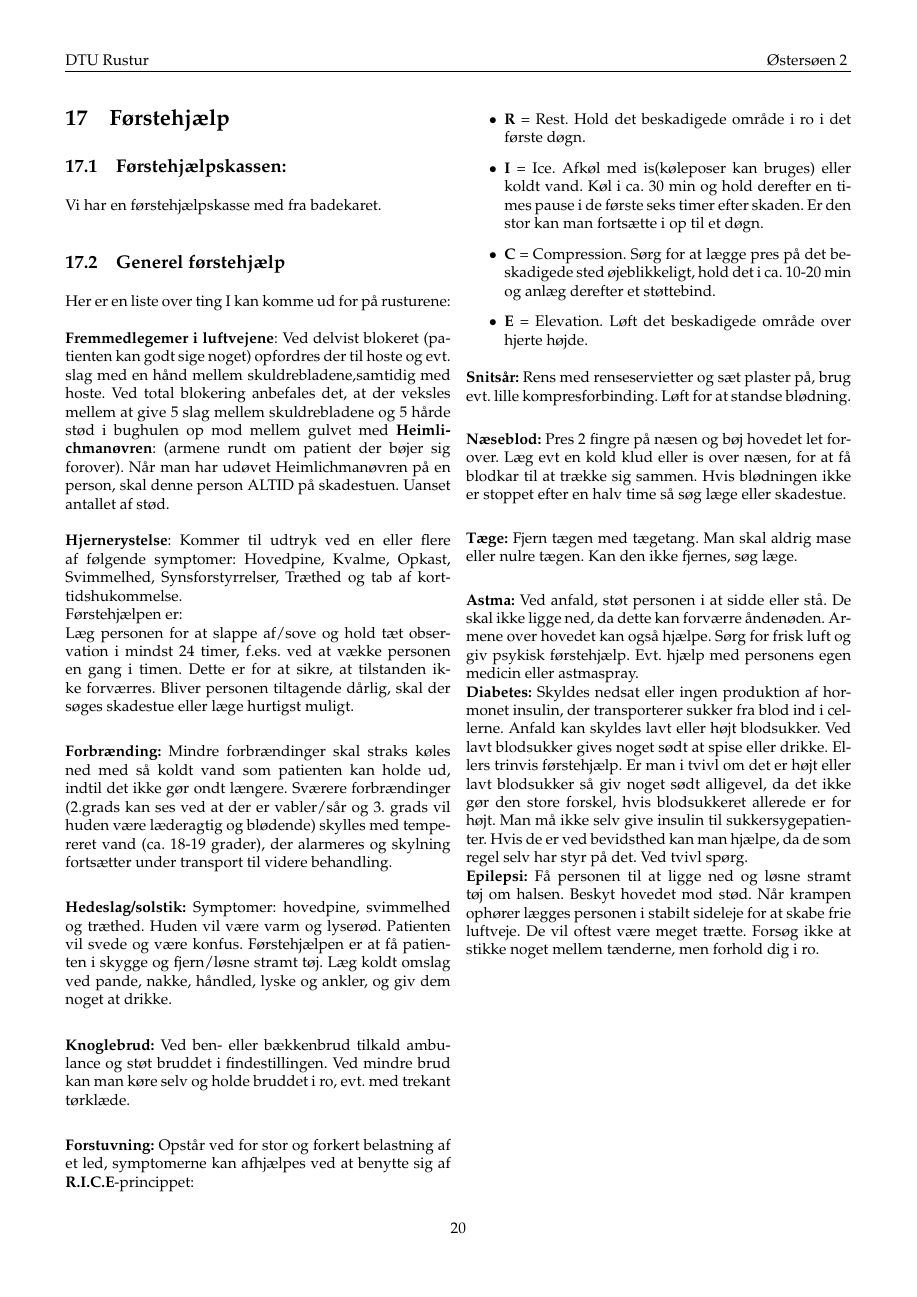
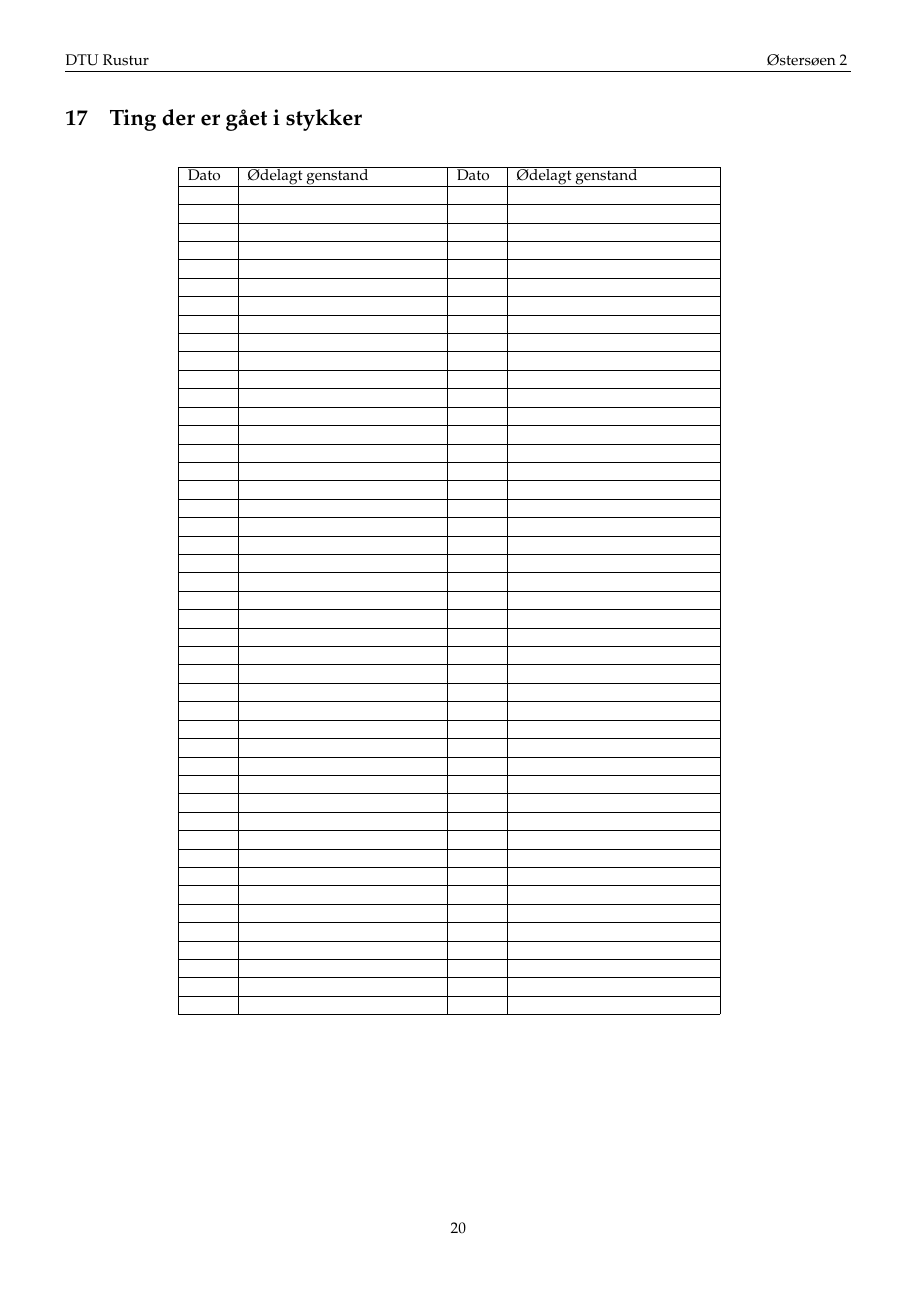
Before and after one commit to KABSDTU/Drejebog-skabelon, a LaTeX document (main.tex, which reads latex/bagerst/gaaet-i-stykker.tex): page 23 of 31 before the commit and page 23 of 32 after it. The pictures show the PDF file drejebog.pdf that the author committed with the source.

Commit message:
Tilføjet ting der er gået i stykker

```diff
--- /dev/null
+++ b/latex/bagerst/gaaet-i-stykker.tex
@@ -0,0 +1,54 @@
+\section{Ting der er gået i stykker}
+\begin{table}[H]
+\centering
+\begin{tabular}{|l|l|l|l|l}
+\cline{1-4}
+Dato~~ & Ødelagt genstand~~~~~~~~~~~~~~~~~~ & Dato~~ & Ødelagt genstand ~~~~~~~~~~~~~~~~~~ &  \\ \cline{1-4}
+     &                  &      &                  &  \\ \cline{1-4}
+     &                  &      &                  &  \\ \cline{1-4}
+     &                  &      &                  &  \\ \cline{1-4}
+     &                  &      &                  &  \\ \cline{1-4}
+     &                  &      &                  &  \\ \cline{1-4}
+     &                  &      &                  &  \\ \cline{1-4}
+     &                  &      &                  &  \\ \cline{1-4}
+     &                  &      &                  &  \\ \cline{1-4}
+     &                  &      &                  &  \\ \cline{1-4}
+     &                  &      &                  &  \\ \cline{1-4}
+     &                  &      &                  &  \\ \cline{1-4}
+     &                  &      &                  &  \\ \cline{1-4}
+     &                  &      &                  &  \\ \cline{1-4}
+     &                  &      &                  &  \\ \cline{1-4}
+     &                  &      &                  &  \\ \cline{1-4}
+     &                  &      &                  &  \\ \cline{1-4}
+     &                  &      &                  &  \\ \cline{1-4}
+     &                  &      &                  &  \\ \cline{1-4}
+     &                  &      &                  &  \\ \cline{1-4}
+     &                  &      &                  &  \\ \cline{1-4}
+     &                  &      &                  &  \\ \cline{1-4}
+     &                  &      &                  &  \\ \cline{1-4}
+     &                  &      &                  &  \\ \cline{1-4}
+     &                  &      &                  &  \\ \cline{1-4}
+     &                  &      &                  &  \\ \cline{1-4}
+     &                  &      &                  &  \\ \cline{1-4}
+     &                  &      &                  &  \\ \cline{1-4}
+     &                  &      &                  &  \\ \cline{1-4}
+     &                  &      &                  &  \\ \cline{1-4}
+     &                  &      &                  &  \\ \cline{1-4}
+     &                  &      &                  &  \\ \cline{1-4}
+     &                  &      &                  &  \\ \cline{1-4}
+     &                  &      &                  &  \\ \cline{1-4}
+     &                  &      &                  &  \\ \cline{1-4}
+     &                  &      &                  &  \\ \cline{1-4}
+     &                  &      &                  &  \\ \cline{1-4}
+     &                  &      &                  &  \\ \cline{1-4}
+     &                  &      &                  &  \\ \cline{1-4}
+     &                  &      &                  &  \\ \cline{1-4}
+     &                  &      &                  &  \\ \cline{1-4}
+     &                  &      &                  &  \\ \cline{1-4}
+     &                  &      &                  &  \\ \cline{1-4}
+     &                  &      &                  &  \\ \cline{1-4}
+     &                  &      &                  &  \\ \cline{1-4}
+     &                  &      &                  &  \\ \cline{1-4}
+
+\end{tabular}
+\end{table}
```
Also changed, not shown: main.tex (+3 -0 lines), drejebog.pdf.
